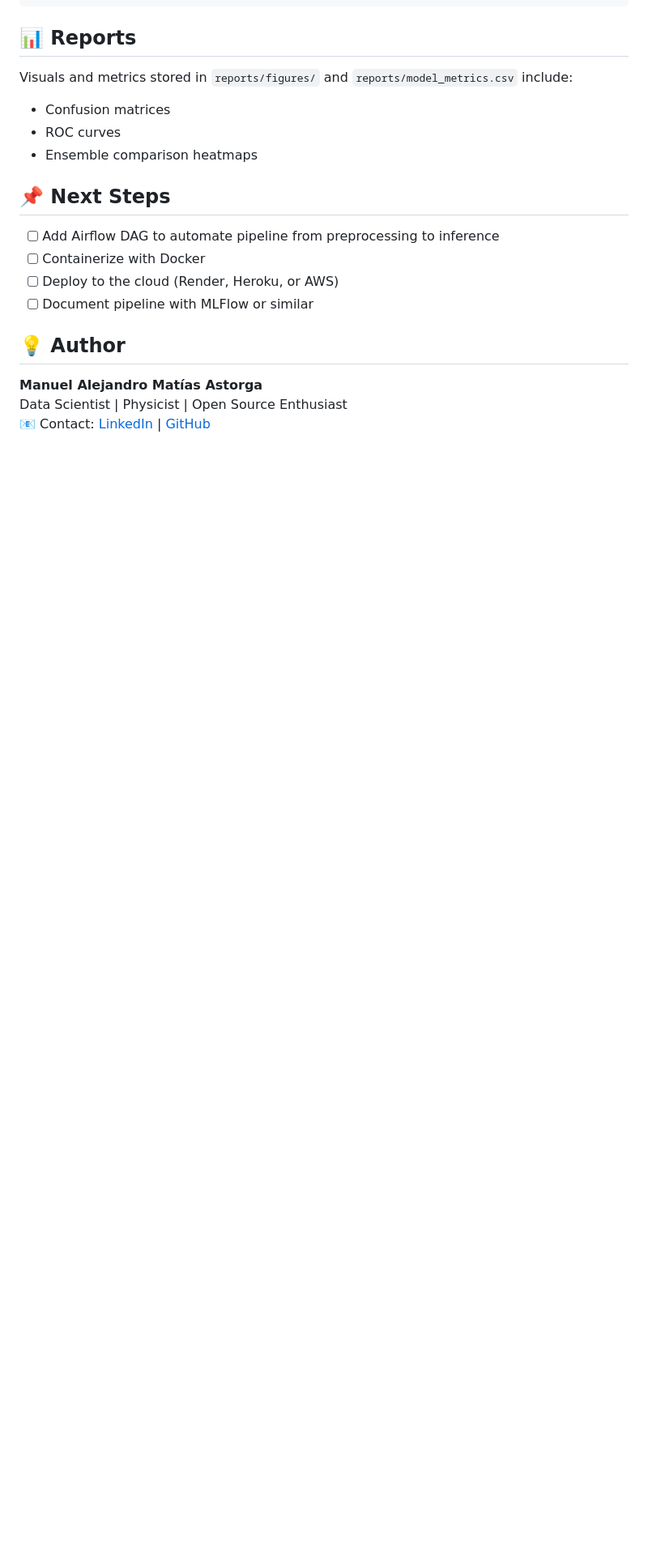
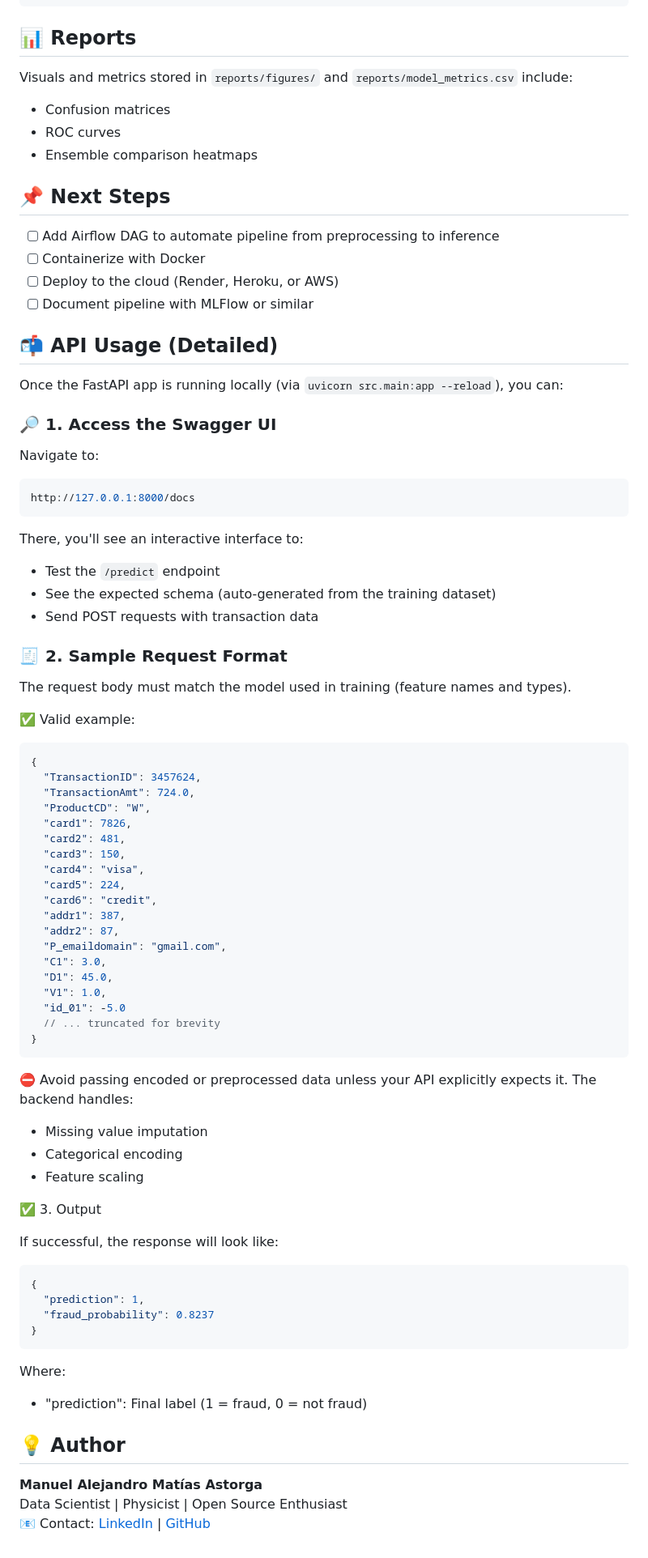
Before and after one commit to alexmatiasas/Fraud-Detection-with-ML, a Markdown page: README.md, the part around the change. Shown: that part at 81% size. Rendered like a GitHub page; blank space fills up the shorter version.

Commit message:
📝 Add API usage instructions to README (#8)
# 📚 Improve API Documentation

This PR enhances the main `README.md` by including:

- Step-by-step guide to run the FastAPI app
- Example JSON request body for prediction
- Expected API response format
- Notes on how to interpret Swagger UI

This makes the project easier to understand and use for reviewers, stakeholders, and future deployment.

````diff
--- a/README.md
+++ b/README.md
@@ -121,6 +121,69 @@ Visuals and metrics stored in `reports/figures/` and `reports/model_metrics.csv`
 - [ ] Deploy to the cloud (Render, Heroku, or AWS)
 - [ ] Document pipeline with MLFlow or similar
 
+## 📬 API Usage (Detailed)
+
+Once the FastAPI app is running locally (via `uvicorn src.main:app --reload`), you can:
+
+### 🔎 1. Access the Swagger UI
+
+Navigate to:
+
+```bash
+http://127.0.0.1:8000/docs
+```
+
+There, you'll see an interactive interface to:
+- Test the `/predict` endpoint
+- See the expected schema (auto-generated from the training dataset)
+- Send POST requests with transaction data
+
+### 🧾 2. Sample Request Format
+
+The request body must match the model used in training (feature names and types).
+
+✅ Valid example:
+```json
+{
+  "TransactionID": 3457624,
+  "TransactionAmt": 724.0,
+  "ProductCD": "W",
+  "card1": 7826,
+  "card2": 481,
+  "card3": 150,
+  "card4": "visa",
+  "card5": 224,
+  "card6": "credit",
+  "addr1": 387,
+  "addr2": 87,
+  "P_emaildomain": "gmail.com",
+  "C1": 3.0,
+  "D1": 45.0,
+  "V1": 1.0,
+  "id_01": -5.0
+  // ... truncated for brevity
+}
+```
+
+⛔ Avoid passing encoded or preprocessed data unless your API explicitly expects it. The backend handles:
+- Missing value imputation
+- Categorical encoding
+- Feature scaling
+
+✅ 3. Output
+
+If successful, the response will look like:
+
+```json
+{
+  "prediction": 1,
+  "fraud_probability": 0.8237
+}
+```
+
+Where:
+- "prediction": Final label (1 = fraud, 0 = not fraud)
+
 ## 💡 Author
 **Manuel Alejandro Matías Astorga**
 Data Scientist | Physicist | Open Source Enthusiast
````
